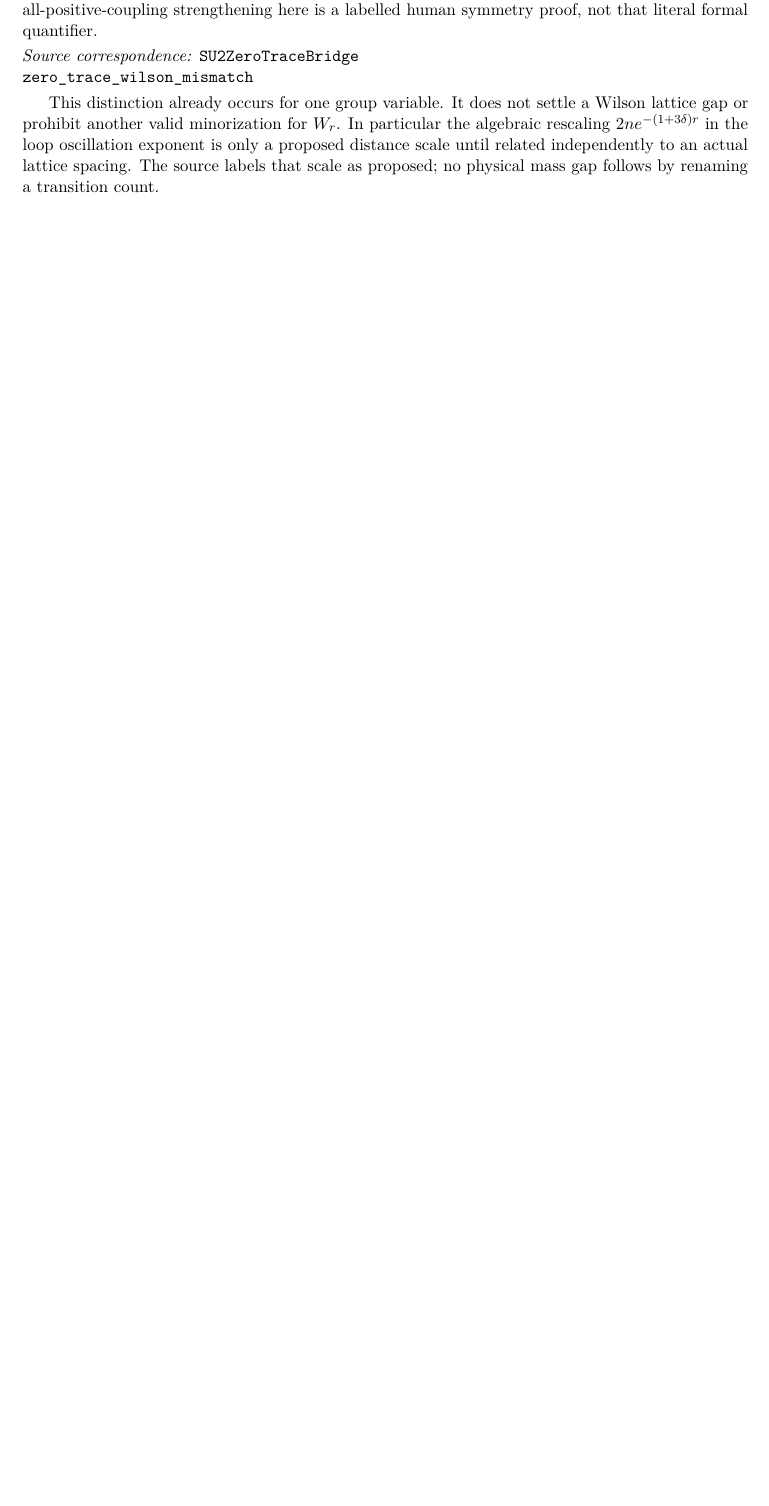
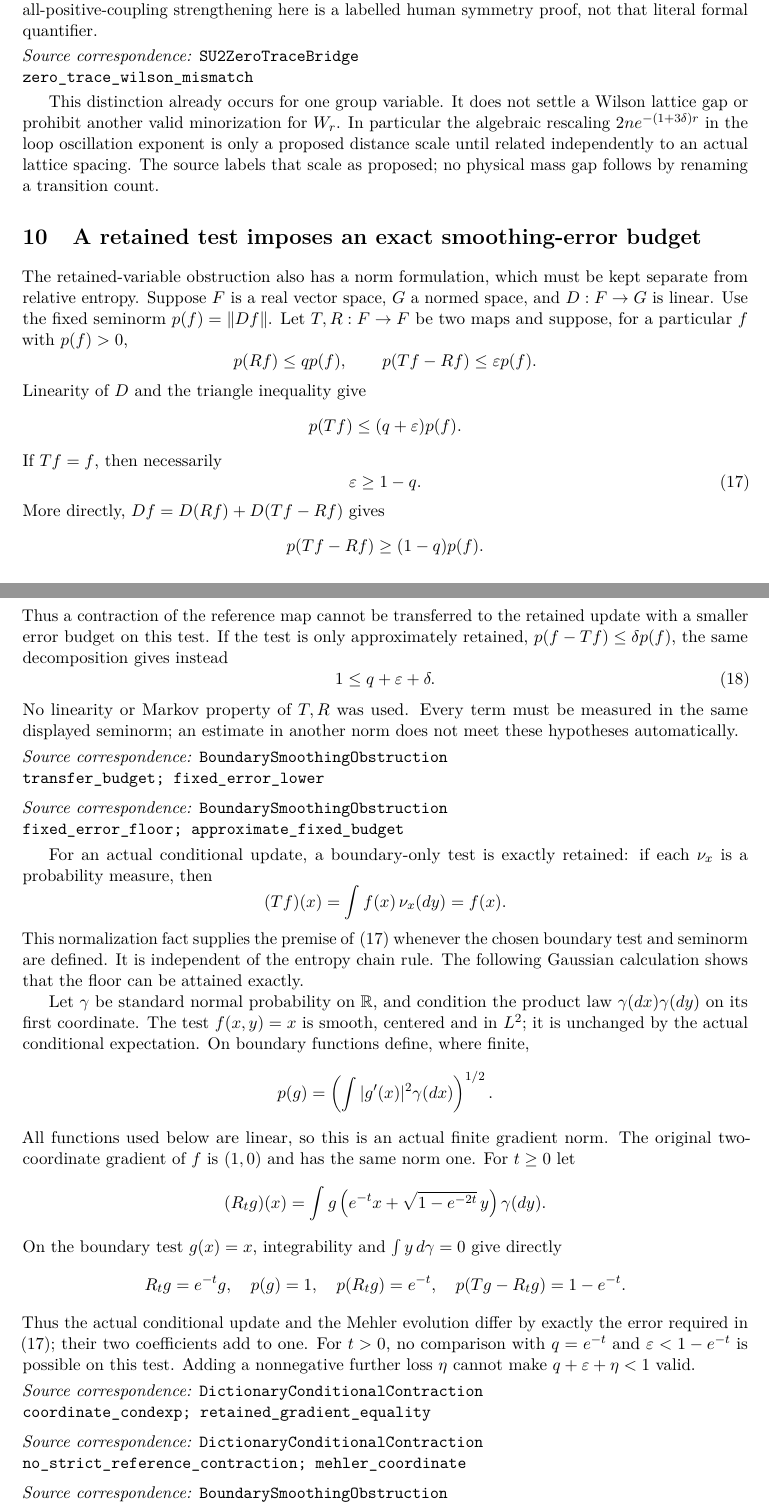
Before and after one commit to QuijoticResearch/OperatorDerivativeRewrite, a LaTeX paper (manuscripts/conditional-boundary-entropy/main.tex): part of page 12 of 13 before the commit and two parts of pages 12 and 13 of 14 after it, the two joined at a grey line, cut so that both start at the same text, the shorter picture padded with empty space. Compiled offline with pdfLaTeX.

Commit message:
Reconstruct the exact retained-test smoothing-error floor and Gaussian saturation witness

```diff
--- a/manuscripts/conditional-boundary-entropy/main.tex
+++ b/manuscripts/conditional-boundary-entropy/main.tex
@@ -699,3 +699,79 @@ proposed distance scale until related independently to an actual
 lattice spacing. The source labels that scale as proposed; no physical
 mass gap follows by renaming a transition count.
 
+\section{A retained test imposes an exact smoothing-error budget}
+The retained-variable obstruction also has a norm formulation,
+which must be kept separate from relative entropy. Suppose
+$F$ is a real vector space, $G$ a normed space, and
+$D:F\to G$ is linear. Use the fixed seminorm $p(f)=\|Df\|$.
+Let $T,R:F\to F$ be two maps and suppose, for a particular
+$f$ with $p(f)>0$,
+\[
+ p(Rf)\leq q p(f),\qquad p(Tf-Rf)\leq\varepsilon p(f).
+\]
+Linearity of $D$ and the triangle inequality give
+\[
+ p(Tf)\leq(q+\varepsilon)p(f).
+\]
+If $Tf=f$, then necessarily
+\begin{equation}\label{eq:errorfloor}
+ \varepsilon\geq1-q.
+\end{equation}
+More directly, $Df=D(Rf)+D(Tf-Rf)$ gives
+\[
+ p(Tf-Rf)\geq(1-q)p(f).
+\]
+Thus a contraction of the reference map cannot be transferred to
+the retained update with a smaller error budget on this test.
+If the test is only approximately retained,
+$p(f-Tf)\leq\delta p(f)$, the same decomposition gives instead
+\begin{equation}\label{eq:approxbudget}
+ 1\leq q+\varepsilon+\delta.
+\end{equation}
+No linearity or Markov property of $T,R$ was used. Every term
+must be measured in the same displayed seminorm; an estimate
+in another norm does not meet these hypotheses automatically.
+\lean{BoundarySmoothingObstruction}{transfer_budget; fixed_error_lower}
+\lean{BoundarySmoothingObstruction}{fixed_error_floor; approximate_fixed_budget}
+
+For an actual conditional update, a boundary-only test is exactly
+retained: if each $\nu_x$ is a probability measure, then
+\[
+ (Tf)(x)=\int f(x)\,\nu_x(dy)=f(x).
+\]
+This normalization fact supplies the premise of
+\eqref{eq:errorfloor} whenever the chosen boundary test and
+seminorm are defined. It is independent of the entropy chain
+rule. The following Gaussian calculation shows that the floor
+can be attained exactly.
+
+Let $\gamma$ be standard normal probability on $\R$, and condition
+the product law $\gamma(dx)\gamma(dy)$ on its first coordinate.
+The test $f(x,y)=x$ is smooth, centered and in $L^2$; it is
+unchanged by the actual conditional expectation. On boundary
+functions define, where finite,
+\[
+ p(g)=\left(\int |g'(x)|^2\gamma(dx)\right)^{1/2}.
+\]
+All functions used below are linear, so this is an actual
+finite gradient norm. The original two-coordinate gradient of
+$f$ is $(1,0)$ and has the same norm one. For $t\geq0$ let
+\[
+ (R_tg)(x)=\int g\left(e^{-t}x+\sqrt{1-e^{-2t}}\,y\right)\gamma(dy).
+\]
+On the boundary test $g(x)=x$, integrability and $\int y\,d\gamma=0$
+give directly
+\[
+ R_tg=e^{-t}g,\quad p(g)=1,\quad p(R_tg)=e^{-t},
+ \quad p(Tg-R_tg)=1-e^{-t}.
+\]
+Thus the actual conditional update and the Mehler evolution
+differ by exactly the error required in
+\eqref{eq:errorfloor}; their two coefficients add to one.
+For $t>0$, no comparison with $q=e^{-t}$ and
+$\varepsilon<1-e^{-t}$ is possible on this test. Adding a
+nonnegative further loss $\eta$ cannot make
+$q+\varepsilon+\eta<1$ valid.
+\lean{DictionaryConditionalContraction}{coordinate_condexp; retained_gradient_equality}
+\lean{DictionaryConditionalContraction}{no_strict_reference_contraction; mehler_coordinate}
+\lean{BoundarySmoothingObstruction}{mehlerDifference_gradient; mehler_gradient_budget_exact}
```
Also changed, not shown: manuscripts/EDITORIAL_INVENTORY.md (+3 -1 lines), manuscripts/INDEX.md (+2 -2 lines), manuscripts/LIBRARY_SURVEY.md (+3 -1 lines), manuscripts/PUBLICATION_SESSION.md (+2 -0 lines), manuscripts/conditional-boundary-entropy/editorial-status.md (+3 -1 lines), README.md, manuscripts/conditional-boundary-entropy/main.pdf, manuscripts/conditional-boundary-entropy/main.tex (8 more changed lines), 9 other files.
